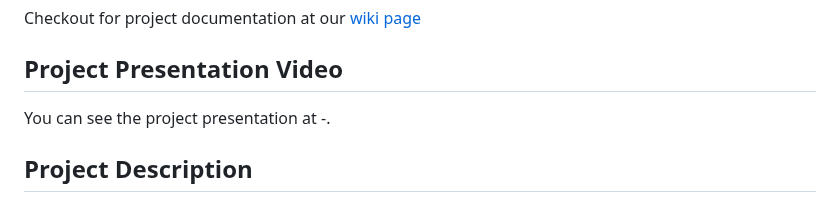
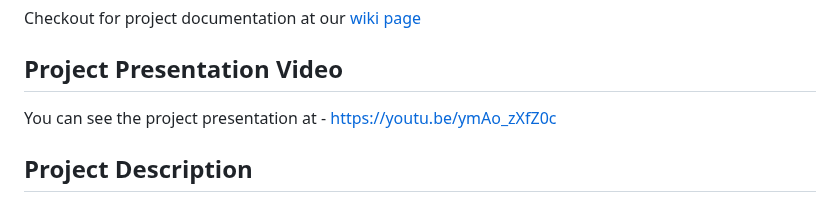
Before and after one commit to ychen-207523/BingeSuggest, a Markdown page: README.md, the part around the change. Drawn GitHub-style.

Commit message:
Added demo link

```diff
--- a/README.md
+++ b/README.md
@@ -46,7 +46,7 @@ PopcornPicks: Your movie recommender! Input movies, get tailored suggestions, an
 Checkout for project documentation at our [wiki page](https://github.com/adipai/PopcornPicks/wiki)
 
 ## Project Presentation Video
-You can see the project presentation at -.
+You can see the project presentation at - https://youtu.be/ymAo_zXfZ0c
 
 ## Project Description
 PopcornPicks is a user-friendly movie recommender that curates a tailored list of 10 movie predictions based on user-provided movie preferences. Users can input their favorite movies, and our algorithm refines recommendations based on feedback—Liked, Disliked, or Yet To Watch. Additionally, PopcornPicks offers the convenience of emailing the recommended movies, enhancing the movie-watching experience. For the system architecture and other details, please refer to our [wiki page](https://github.com/adipai/PopcornPicks/wiki)
```
